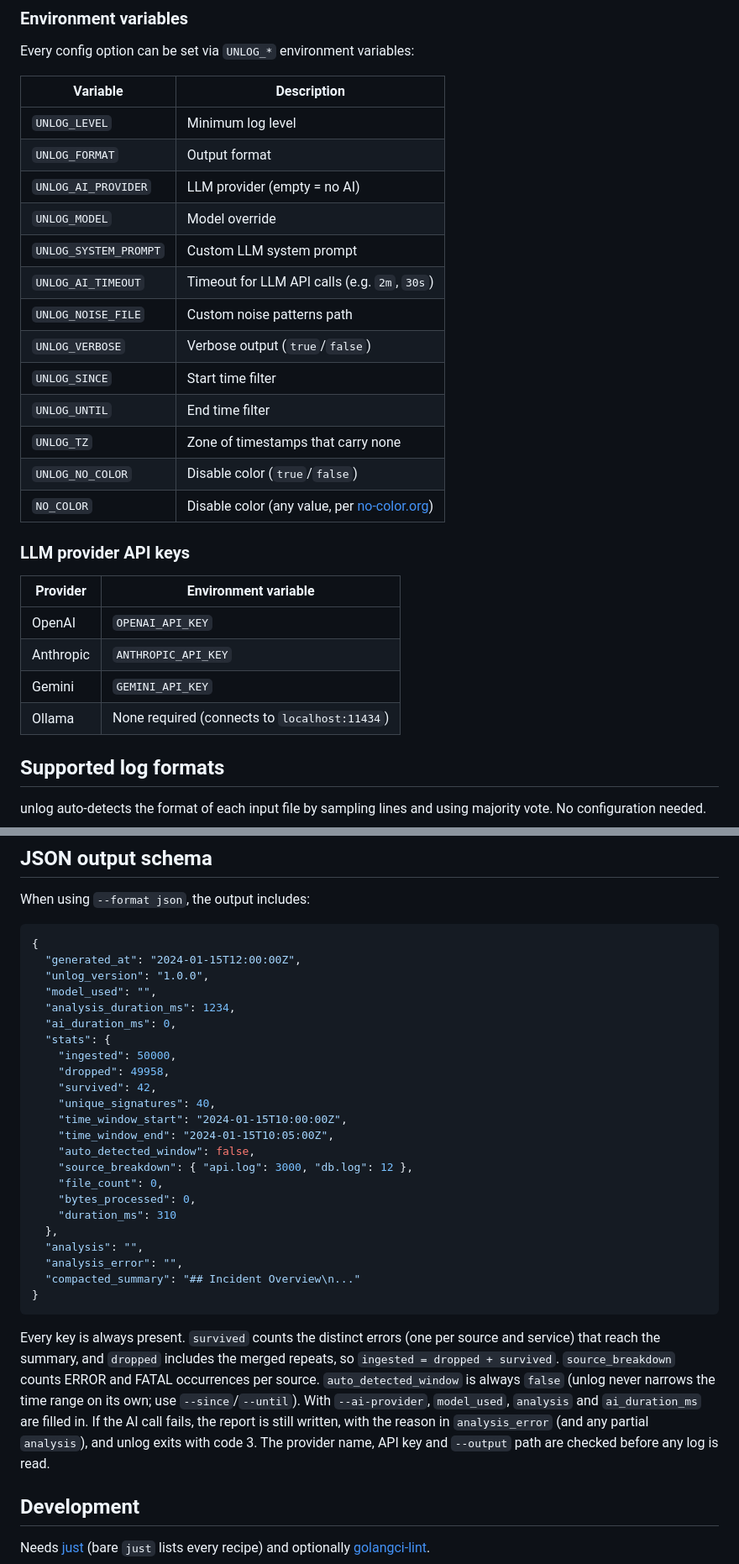
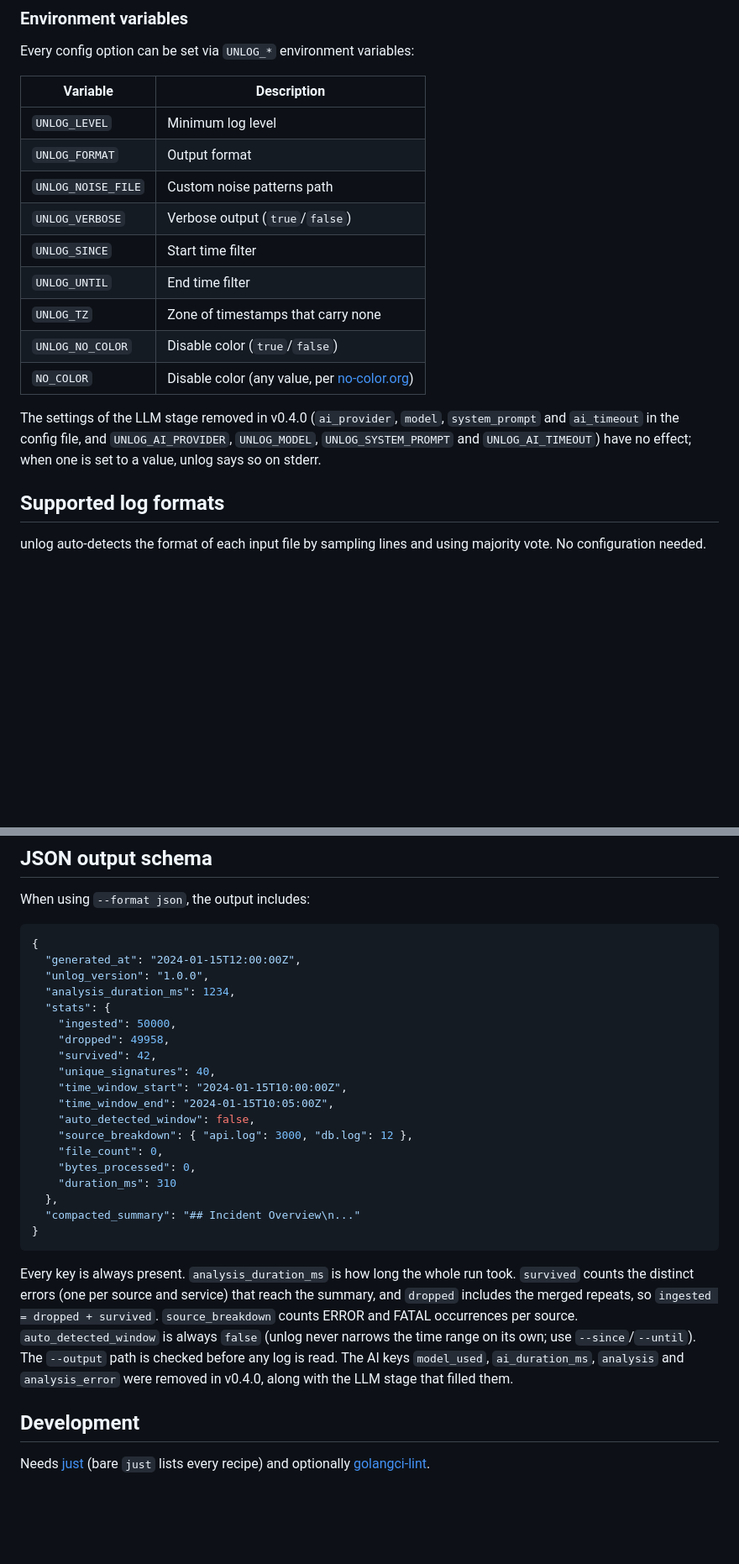
Before and after one commit to oxforge/unlog, a Markdown page: README.md, 2 parts joined by grey strips. Shown at 84% size. Rendered like a GitHub page; blank space fills up the shorter version.

````diff
--- a/README.md
+++ b/README.md
@@ -167,10 +142,6 @@ Every config option can be set via `UNLOG_*` environment variables:
 |----------|-------------|
 | `UNLOG_LEVEL` | Minimum log level |
 | `UNLOG_FORMAT` | Output format |
-| `UNLOG_AI_PROVIDER` | LLM provider (empty = no AI) |
-| `UNLOG_MODEL` | Model override |
-| `UNLOG_SYSTEM_PROMPT` | Custom LLM system prompt |
-| `UNLOG_AI_TIMEOUT` | Timeout for LLM API calls (e.g. `2m`, `30s`) |
 | `UNLOG_NOISE_FILE` | Custom noise patterns path |
 | `UNLOG_VERBOSE` | Verbose output (`true`/`false`) |
 | `UNLOG_SINCE` | Start time filter |
@@ -179,14 +150,7 @@ Every config option can be set via `UNLOG_*` environment variables:
 | `UNLOG_NO_COLOR` | Disable color (`true`/`false`) |
 | `NO_COLOR` | Disable color (any value, per [no-color.org](https://no-color.org)) |
 
-### LLM provider API keys
-
-| Provider | Environment variable |
-|----------|---------------------|
-| OpenAI | `OPENAI_API_KEY` |
-| Anthropic | `ANTHROPIC_API_KEY` |
-| Gemini | `GEMINI_API_KEY` |
-| Ollama | None required (connects to `localhost:11434`) |
+The settings of the LLM stage removed in v0.4.0 (`ai_provider`, `model`, `system_prompt` and `ai_timeout` in the config file, and `UNLOG_AI_PROVIDER`, `UNLOG_MODEL`, `UNLOG_SYSTEM_PROMPT` and `UNLOG_AI_TIMEOUT`) have no effect; when one is set to a value, unlog says so on stderr.
 
 ## Supported log formats
 
@@ -260,9 +223,7 @@ When using `--format json`, the output includes:
 {
   "generated_at": "2024-01-15T12:00:00Z",
   "unlog_version": "1.0.0",
-  "model_used": "",
   "analysis_duration_ms": 1234,
-  "ai_duration_ms": 0,
   "stats": {
     "ingested": 50000,
     "dropped": 49958,
@@ -276,13 +237,11 @@ When using `--format json`, the output includes:
     "bytes_processed": 0,
     "duration_ms": 310
   },
-  "analysis": "",
-  "analysis_error": "",
   "compacted_summary": "## Incident Overview\n..."
 }
 ```
 
-Every key is always present. `survived` counts the distinct errors (one per source and service) that reach the summary, and `dropped` includes the merged repeats, so `ingested = dropped + survived`. `source_breakdown` counts ERROR and FATAL occurrences per source. `auto_detected_window` is always `false` (unlog never narrows the time range on its own; use `--since`/`--until`). With `--ai-provider`, `model_used`, `analysis` and `ai_duration_ms` are filled in. If the AI call fails, the report is still written, with the reason in `analysis_error` (and any partial `analysis`), and unlog exits with code 3. The provider name, API key and `--output` path are checked before any log is read.
+Every key is always present. `analysis_duration_ms` is how long the whole run took. `survived` counts the distinct errors (one per source and service) that reach the summary, and `dropped` includes the merged repeats, so `ingested = dropped + survived`. `source_breakdown` counts ERROR and FATAL occurrences per source. `auto_detected_window` is always `false` (unlog never narrows the time range on its own; use `--since`/`--until`). The `--output` path is checked before any log is read. The AI keys `model_used`, `ai_duration_ms`, `analysis` and `analysis_error` were removed in v0.4.0, along with the LLM stage that filled them.
 
 ## Development
 
````
Also changed, not shown: other parts of README.md (+14 -40 lines), docs/pipeline.png, 1 other file.
